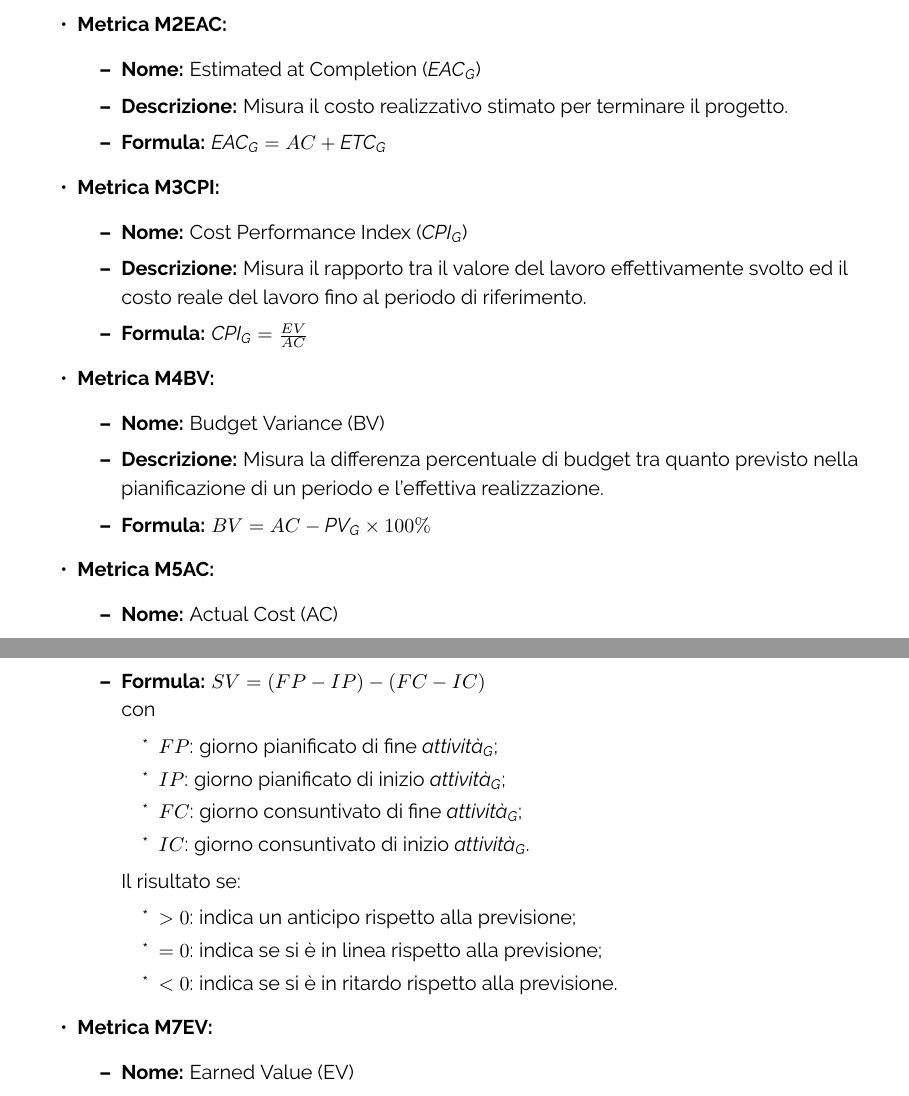
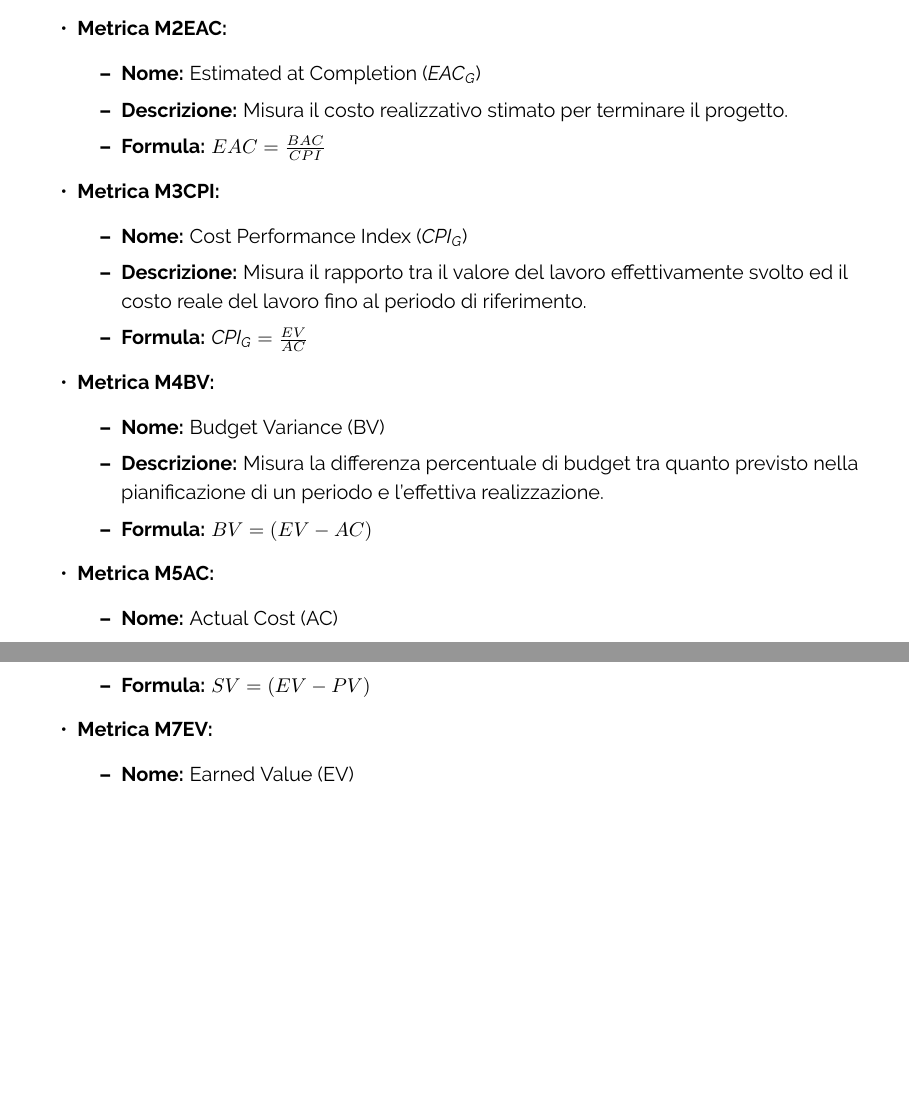
Before and after one commit to ByteOps-swe/Sorgente-documenti, a LaTeX document (RTB/Norme_di_progetto_v0.6.0.tex, which reads RTB/Sottosezioni/Norme_di_progetto/Metriche_per_la_qualità_di_processo.tex): two parts of pages 76 and 77 of 82, joined at a grey line, cut so that both start at the same text, the shorter picture padded with empty space. Compiled offline with pdfLaTeX.

Commit message:
ritoccate formule per metriche processi

```diff
--- a/RTB/Sottosezioni/Norme_di_progetto/Metriche_per_la_qualità_di_processo.tex
+++ b/RTB/Sottosezioni/Norme_di_progetto/Metriche_per_la_qualità_di_processo.tex
@@ -11,7 +11,7 @@
           \begin{itemize}
               \item \textbf{Nome:} Estimated at Completion (\textit{EAC}\textsubscript{\textit{G}})
               \item \textbf{Descrizione:} Misura il costo realizzativo stimato per terminare il progetto.
-              \item \textbf{Formula:} $\textit{EAC}\textsubscript{\textit{G}} = AC + \textit{ETC}\textsubscript{\textit{G}}$
+              \item \textbf{Formula:} $EAC = \frac{BAC}{CPI}$
           \end{itemize}
 
     \item \textbf{Metrica M3CPI:}
@@ -25,7 +25,7 @@
           \begin{itemize}
               \item \textbf{Nome:} Budget Variance (BV)
               \item \textbf{Descrizione:} Misura la differenza percentuale di budget tra quanto previsto nella pianificazione di un periodo e l’effettiva realizzazione.
-              \item \textbf{Formula:} $BV = AC - \textit{PV}\textsubscript{\textit{G}} \times 100\% $
+              \item \textbf{Formula:} $BV = (EV-AC)$
           \end{itemize}
 
     \item \textbf{Metrica M5AC:}
@@ -39,20 +39,7 @@
           \begin{itemize}
               \item \textbf{Nome:} Schedule Variance (SV)
               \item \textbf{Descrizione:} Indica in percentuale quanto si è in anticipo o in ritardo con le \textit{attività}\textsubscript{\textit{G}} pianificate.
-              \item \textbf{Formula:} $SV = (FP - IP) - (FC - IC)$
-              \\con \begin{itemize}
-                \item $FP$: giorno pianificato di fine \textit{attività}\textsubscript{\textit{G}};
-                \item $IP$: giorno pianificato di inizio \textit{attività}\textsubscript{\textit{G}};
-                \item $FC$: giorno consuntivato di fine \textit{attività}\textsubscript{\textit{G}};
-                \item $IC$: giorno consuntivato di inizio \textit{attività}\textsubscript{\textit{G}}.
-            \end{itemize}
-
-            Il risultato se:
-            \begin{itemize}
-                \item $> 0$: indica un anticipo rispetto alla previsione;
-                \item $= 0$: indica se si è in linea rispetto alla previsione;
-                \item $< 0$: indica se si è in ritardo rispetto alla previsione.
-            \end{itemize}
+              \item \textbf{Formula:} $SV = (EV - PV)$
           \end{itemize}
 
     \item \textbf{Metrica M7EV:}
```
Also changed, not shown: RTB/Sezioni/Piano_di_qualifica/Introduzione 2.tex (added, +7 -0 lines), RTB/Sezioni/Piano_di_qualifica/Obiettivi_metrici_di_qualità 2.tex (added, +8 -0 lines), RTB/Sezioni/Piano_di_qualifica/Specifica_dei_test 2.tex (added, +13 -0 lines).
